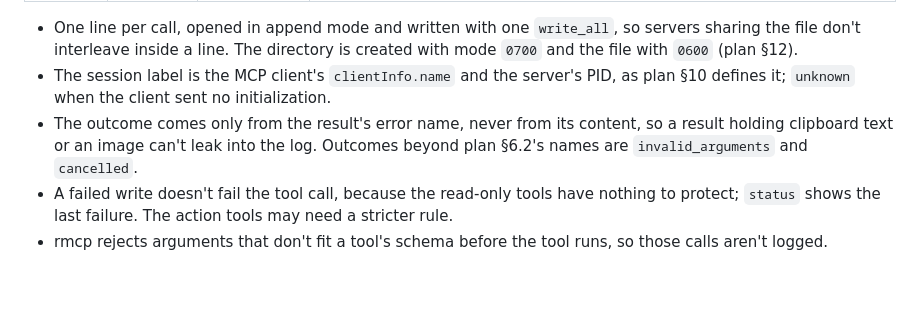
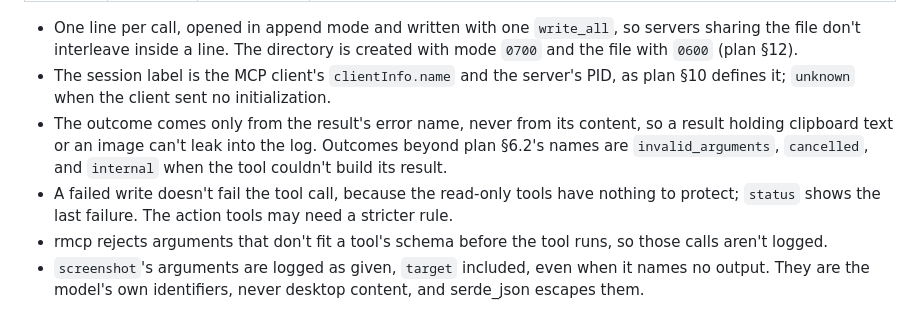
Before and after one commit to ayagmar/niri-computer-use, a Markdown page: docs/decisions.md, the part around the change. GitHub-like rendering; blank space fills up the shorter version.

Commit message:
docs: complete the audit log's outcomes and side effects

```diff
--- a/docs/decisions.md
+++ b/docs/decisions.md
@@ -228,6 +228,7 @@ These match the versions installed locally.
 
 - One line per call, opened in append mode and written with one `write_all`, so servers sharing the file don't interleave inside a line. The directory is created with mode `0700` and the file with `0600` (plan §12).
 - The session label is the MCP client's `clientInfo.name` and the server's PID, as plan §10 defines it; `unknown` when the client sent no initialization.
-- The outcome comes only from the result's error name, never from its content, so a result holding clipboard text or an image can't leak into the log. Outcomes beyond plan §6.2's names are `invalid_arguments` and `cancelled`.
+- The outcome comes only from the result's error name, never from its content, so a result holding clipboard text or an image can't leak into the log. Outcomes beyond plan §6.2's names are `invalid_arguments`, `cancelled`, and `internal` when the tool couldn't build its result.
 - A failed write doesn't fail the tool call, because the read-only tools have nothing to protect; `status` shows the last failure. The action tools may need a stricter rule.
 - rmcp rejects arguments that don't fit a tool's schema before the tool runs, so those calls aren't logged.
+- `screenshot`'s arguments are logged as given, `target` included, even when it names no output. They are the model's own identifiers, never desktop content, and serde_json escapes them.
```
Also changed, not shown: docs/architecture.md (+1 -1 lines).
